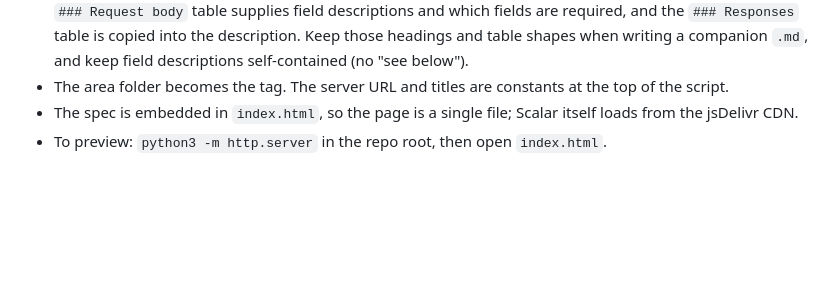
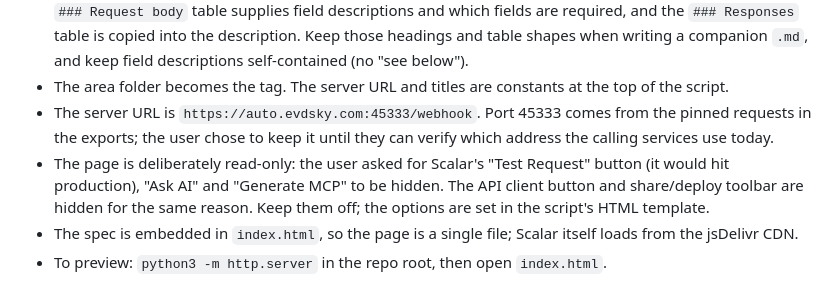
Before and after one commit to EscuelaValoresDivinosEVD/n8n-workflows, a Markdown page: CLAUDE.md, the part around the change. GitHub-like rendering; blank space fills up the shorter version.

Commit message:
Record the server URL and read-only page decisions in CLAUDE.md
Co-Authored-By: Claude Opus 5.5 <noreply@anthropic.com>

```diff
--- a/CLAUDE.md
+++ b/CLAUDE.md
@@ -51,6 +51,8 @@ Both files live at the repo root and are **generated — never edit `openapi.yam
 - From the `.json`: path, method (`GET` when `httpMethod` is absent), auth, response mode, and the body fields (every `body.<field>` the workflow reads; boolean when compared with a boolean operator, otherwise string; only for methods that take a body).
 - From the companion `.md`: the H1 becomes the endpoint summary, the first paragraph the description, the `### Request body` table supplies field descriptions and which fields are required, and the `### Responses` table is copied into the description. Keep those headings and table shapes when writing a companion `.md`, and keep field descriptions self-contained (no "see below").
 - The area folder becomes the tag. The server URL and titles are constants at the top of the script.
+- The server URL is `https://auto.evdsky.com:45333/webhook`. Port 45333 comes from the pinned requests in the exports; the user chose to keep it until they can verify which address the calling services use today.
+- The page is deliberately read-only: the user asked for Scalar's "Test Request" button (it would hit production), "Ask AI" and "Generate MCP" to be hidden. The API client button and share/deploy toolbar are hidden for the same reason. Keep them off; the options are set in the script's HTML template.
 - The spec is embedded in `index.html`, so the page is a single file; Scalar itself loads from the jsDelivr CDN.
 - To preview: `python3 -m http.server` in the repo root, then open `index.html`.
 
```
